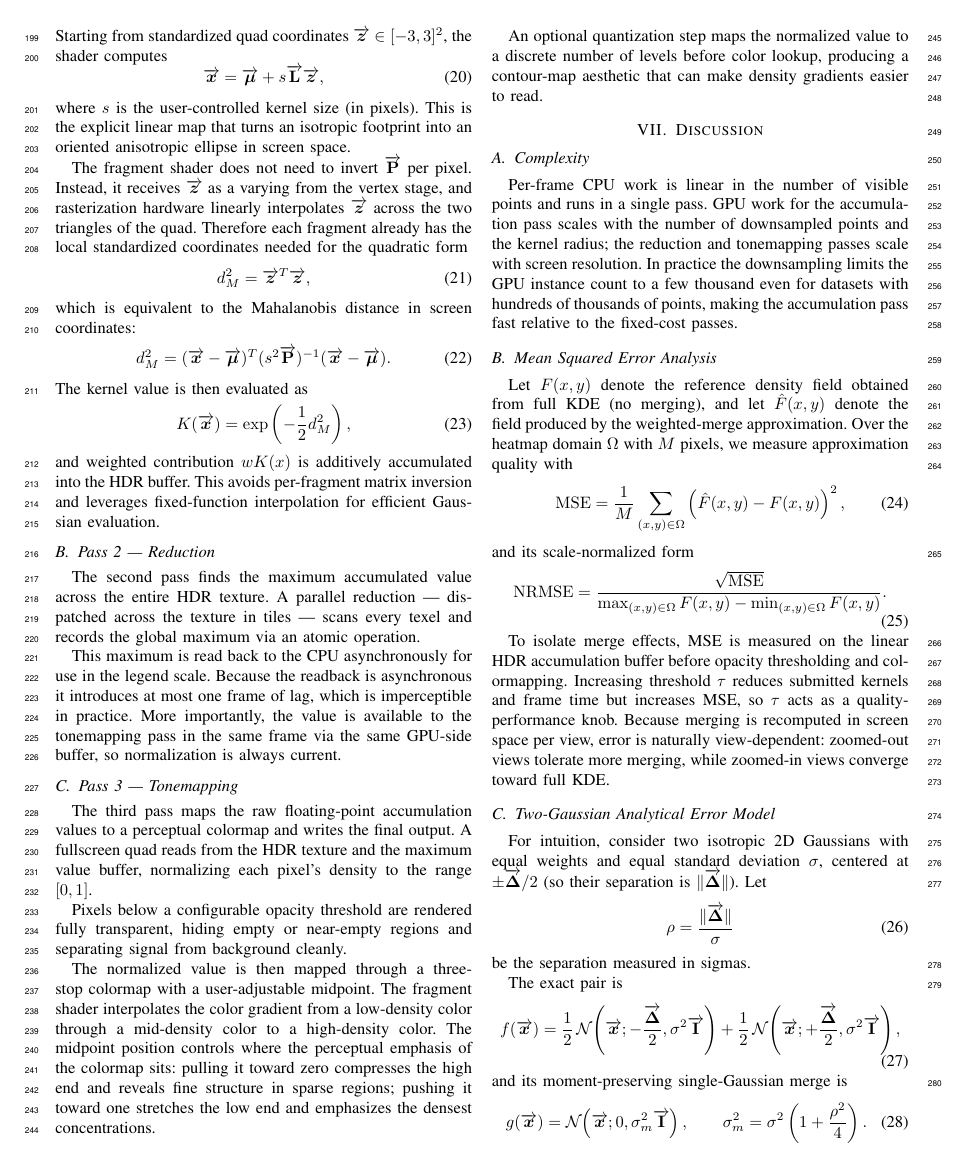
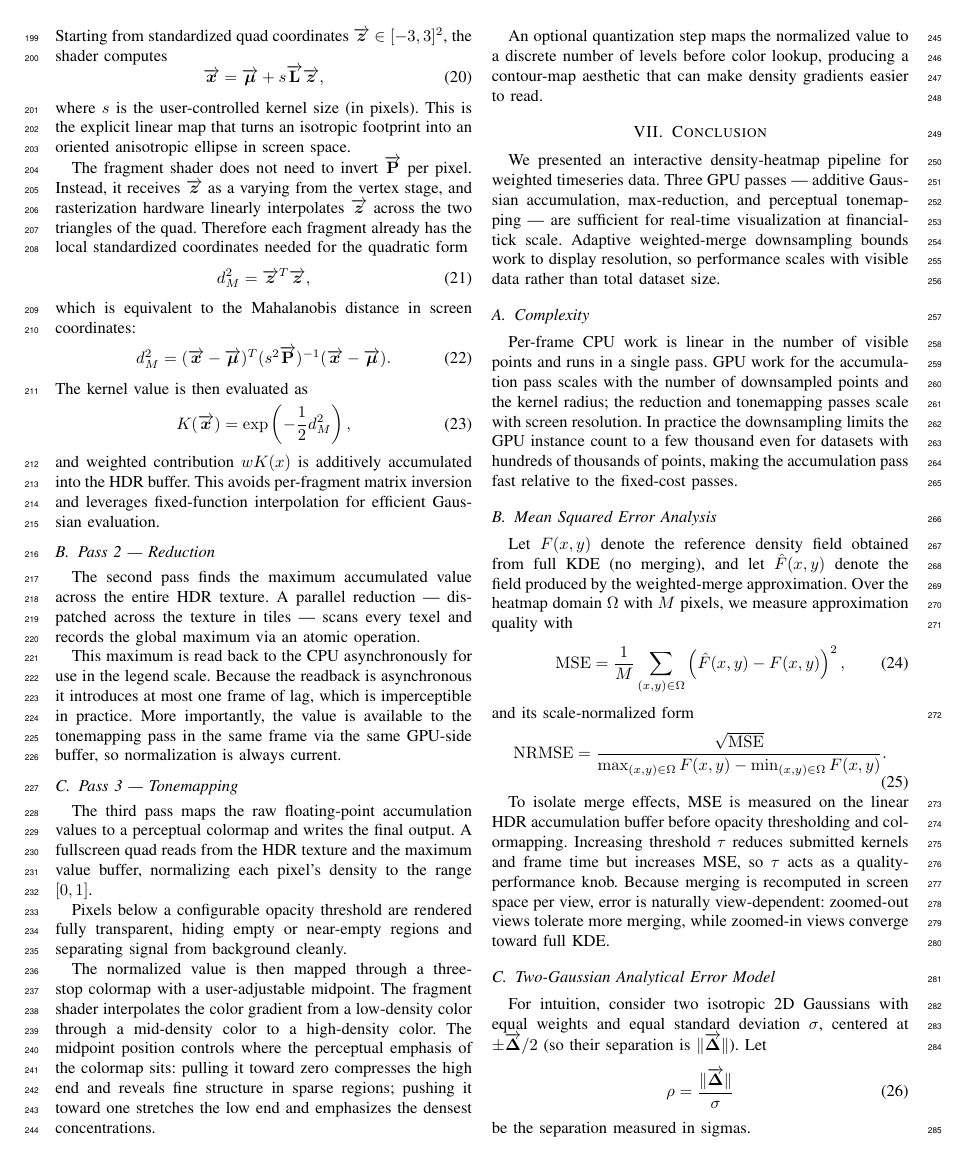
Before and after one commit to GDX64/Pink-lemonade, a LaTeX problem sheet (src/examples/rasterizing/main.tex): page 4 of 7. Compiled offline with pdfLaTeX.

Commit message:
main tex

```diff
--- a/src/examples/rasterizing/main.tex
+++ b/src/examples/rasterizing/main.tex
@@ -687,8 +687,10 @@ The normalized value is then mapped through a three-stop colormap with a user-ad
 An optional quantization step maps the normalized value to a discrete number of levels before color lookup, producing a contour-map aesthetic that can make density gradients easier to read.
 
 
-\section{Discussion}
-\label{sec:discussion}
+\section{Conclusion}
+\label{sec:conclusion}
+
+We presented an interactive density-heatmap pipeline for weighted timeseries data. Three GPU passes --- additive Gaussian accumulation, max-reduction, and perceptual tonemapping --- are sufficient for real-time visualization at financial-tick scale. Adaptive weighted-merge downsampling bounds work to display resolution, so performance scales with visible data rather than total dataset size.
 
 \subsection{Complexity}
 
```
Also changed, not shown: src/examples/rasterizing/main.tex (10 more changed lines).
